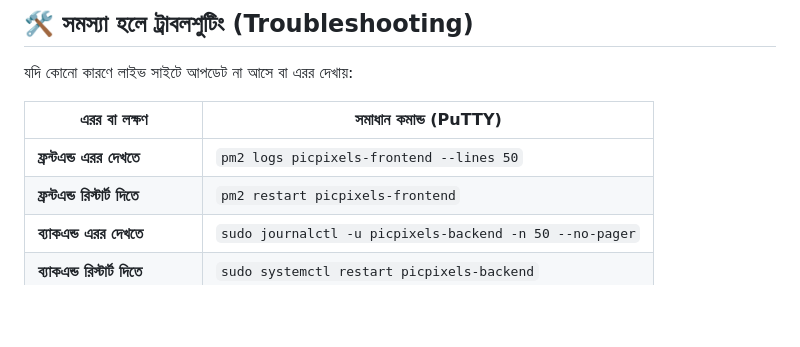
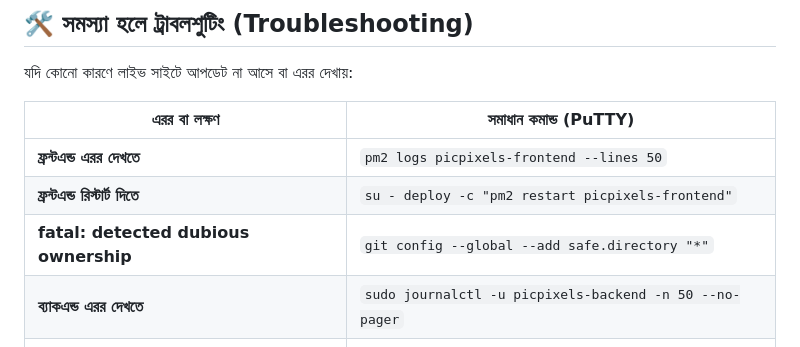
Before and after one commit to rohan45-j/picpixels_V3, a Markdown page: UPDATE_WORKFLOW.md, the part around the change. Rendered like a GitHub page; blank space fills up the shorter version.

Commit message:
docs: add safe.directory fix

```diff
--- a/UPDATE_WORKFLOW.md
+++ b/UPDATE_WORKFLOW.md
@@ -96,7 +96,8 @@ cd /var/www/picpixels_root && git pull origin main && \
 | এরর বা লক্ষণ | সমাধান কমান্ড (PuTTY) |
 |---|---|
 | **ফ্রন্টএন্ড এরর দেখতে** | `pm2 logs picpixels-frontend --lines 50` |
-| **ফ্রন্টএন্ড রিস্টার্ট দিতে** | `pm2 restart picpixels-frontend` |
+| **ফ্রন্টএন্ড রিস্টার্ট দিতে** | `su - deploy -c "pm2 restart picpixels-frontend"` |
+| **fatal: detected dubious ownership** | `git config --global --add safe.directory "*"` |
 | **ব্যাকএন্ড এরর দেখতে** | `sudo journalctl -u picpixels-backend -n 50 --no-pager` |
 | **ব্যাকএন্ড রিস্টার্ট দিতে** | `sudo systemctl restart picpixels-backend` |
 | **ব্রাউজারে পুরোনো পেজ আসলে** | ব্রাউজারে `Ctrl + F5` দিয়ে হার্ড রিফ্রেশ দিন (ক্যাশ ক্লিয়ার) |
```
